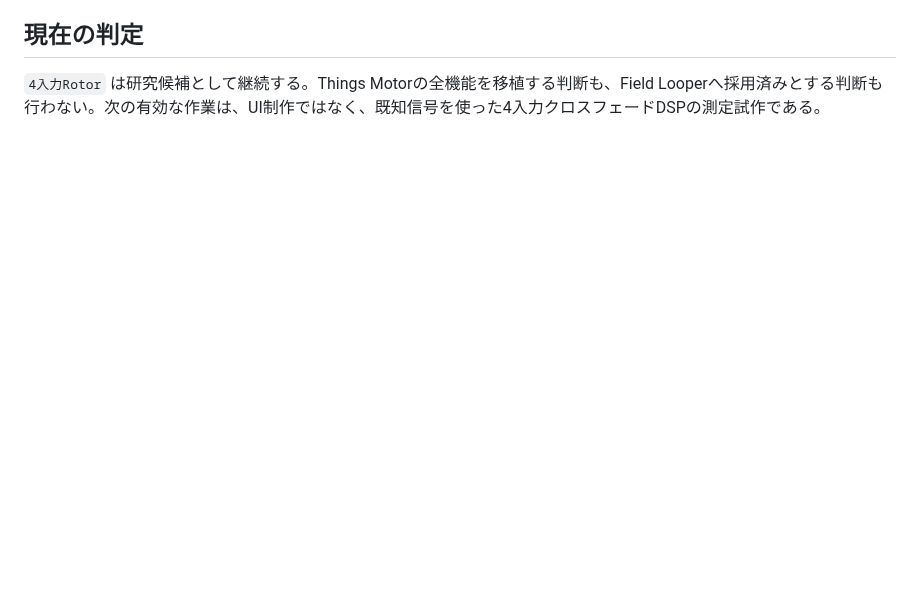
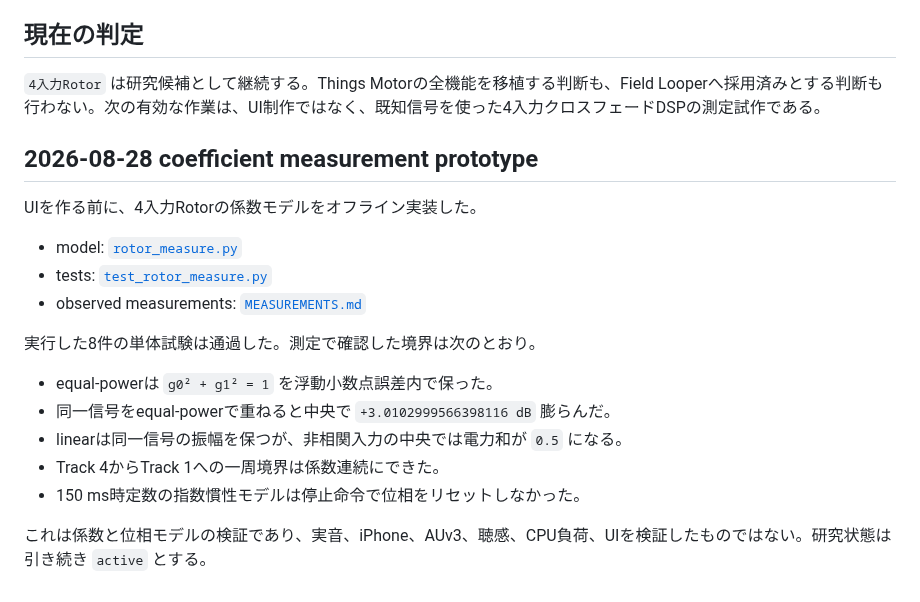
Before and after one commit to daken123-gif/sound-lab, a Markdown page: research/20260828-things-motor/README.md, the part around the change. GitHub-like rendering; blank space fills up the shorter version.

Commit message:
research: link measured rotor prototype

```diff
--- a/research/20260828-things-motor/README.md
+++ b/research/20260828-things-motor/README.md
@@ -255,3 +255,21 @@ AUDIO領域は第一UIへ露出させない。
 ## 現在の判定
 
 `4入力Rotor` は研究候補として継続する。Things Motorの全機能を移植する判断も、Field Looperへ採用済みとする判断も行わない。次の有効な作業は、UI制作ではなく、既知信号を使った4入力クロスフェードDSPの測定試作である。
+
+## 2026-08-28 coefficient measurement prototype
+
+UIを作る前に、4入力Rotorの係数モデルをオフライン実装した。
+
+- model: [`rotor_measure.py`](rotor_measure.py)
+- tests: [`test_rotor_measure.py`](test_rotor_measure.py)
+- observed measurements: [`MEASUREMENTS.md`](MEASUREMENTS.md)
+
+実行した8件の単体試験は通過した。測定で確認した境界は次のとおり。
+
+- equal-powerは `g0² + g1² = 1` を浮動小数点誤差内で保った。
+- 同一信号をequal-powerで重ねると中央で `+3.0102999566398116 dB` 膨らんだ。
+- linearは同一信号の振幅を保つが、非相関入力の中央では電力和が `0.5` になる。
+- Track 4からTrack 1への一周境界は係数連続にできた。
+- 150 ms時定数の指数慣性モデルは停止命令で位相をリセットしなかった。
+
+これは係数と位相モデルの検証であり、実音、iPhone、AUv3、聴感、CPU負荷、UIを検証したものではない。研究状態は引き続き `active` とする。
```
